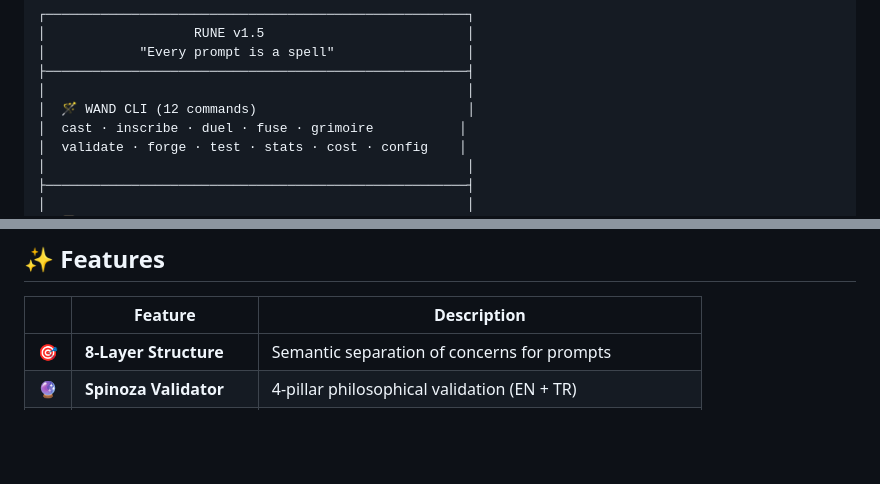
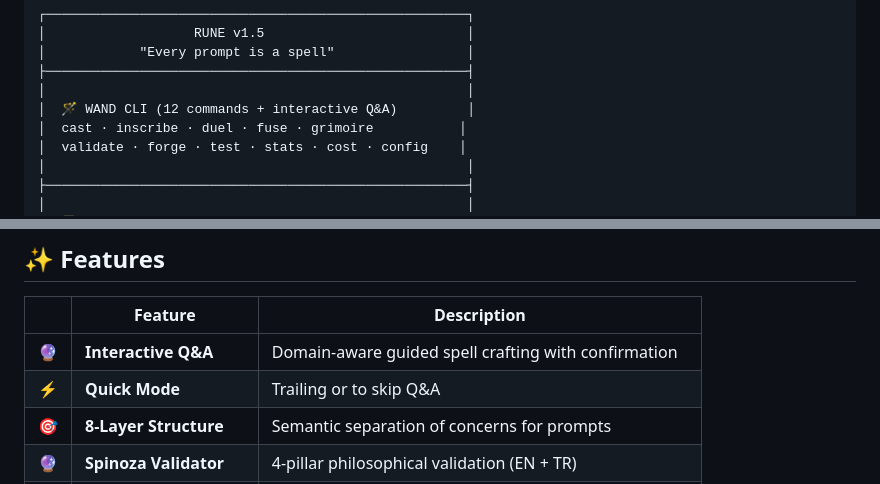
Before and after one commit to neurabytelabs/rune, a Markdown page: README.md, 2 parts joined by grey strips. Drawn GitHub-style; blank space fills up the shorter version.

```diff
--- a/README.md
+++ b/README.md
@@ -191,7 +241,7 @@ Use `--model` flag or set `default_model` in config.
 │            "Every prompt is a spell"                 │
 ├──────────────────────────────────────────────────────┤
 │                                                      │
-│  🪄 WAND CLI (12 commands)                           │
+│  🪄 WAND CLI (12 commands + interactive Q&A)         │
 │  cast · inscribe · duel · fuse · grimoire           │
 │  validate · forge · test · stats · cost · config    │
 │                                                      │
@@ -236,6 +286,8 @@ Use `--model` flag or set `default_model` in config.
 
 | | Feature | Description |
 |---|---|---|
+| 🔮 | **Interactive Q&A** | Domain-aware guided spell crafting with confirmation |
+| ⚡ | **Quick Mode** | Trailing  or  to skip Q&A |
 | 🎯 | **8-Layer Structure** | Semantic separation of concerns for prompts |
 | 🔮 | **Spinoza Validator** | 4-pillar philosophical validation (EN + TR) |
 | 🧬 | **SYNTHESIS** | Fuse multiple prompts into one (layered/merged/chain) |
```
Also changed, not shown: other parts of README.md (+62 -3 lines).
